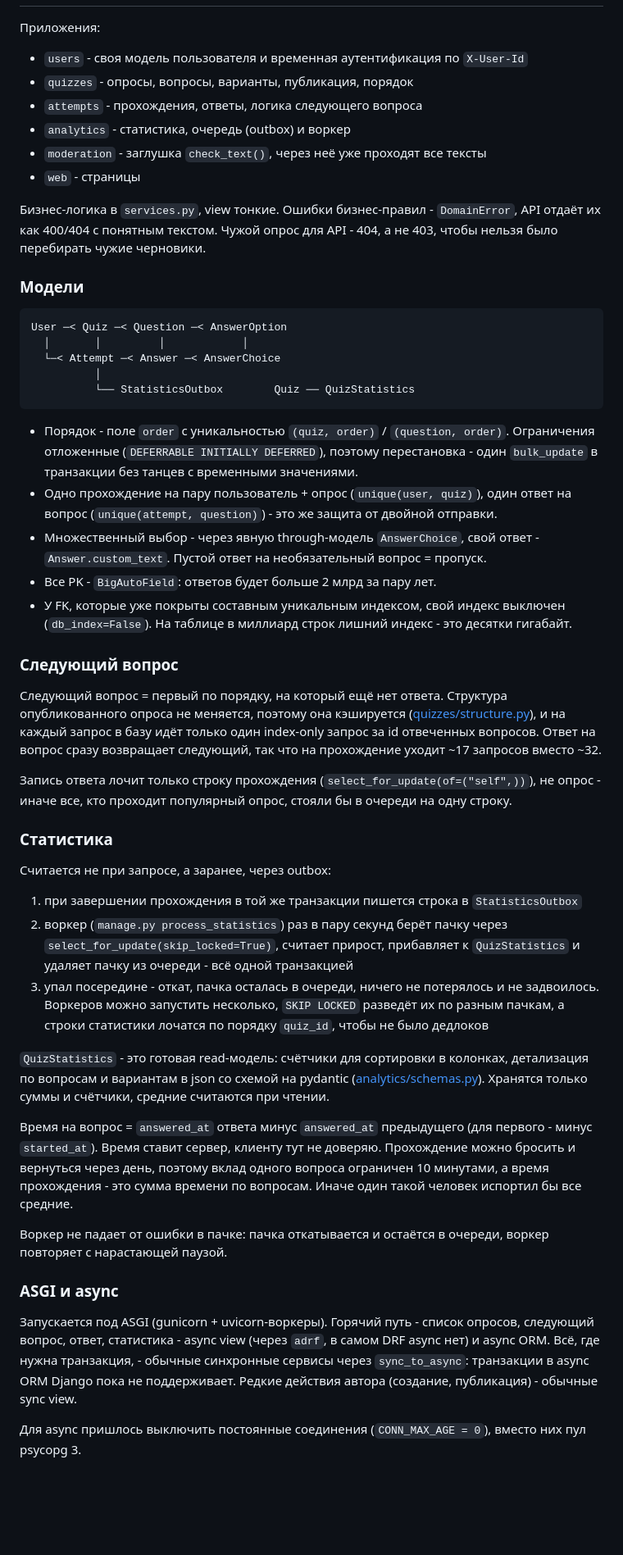
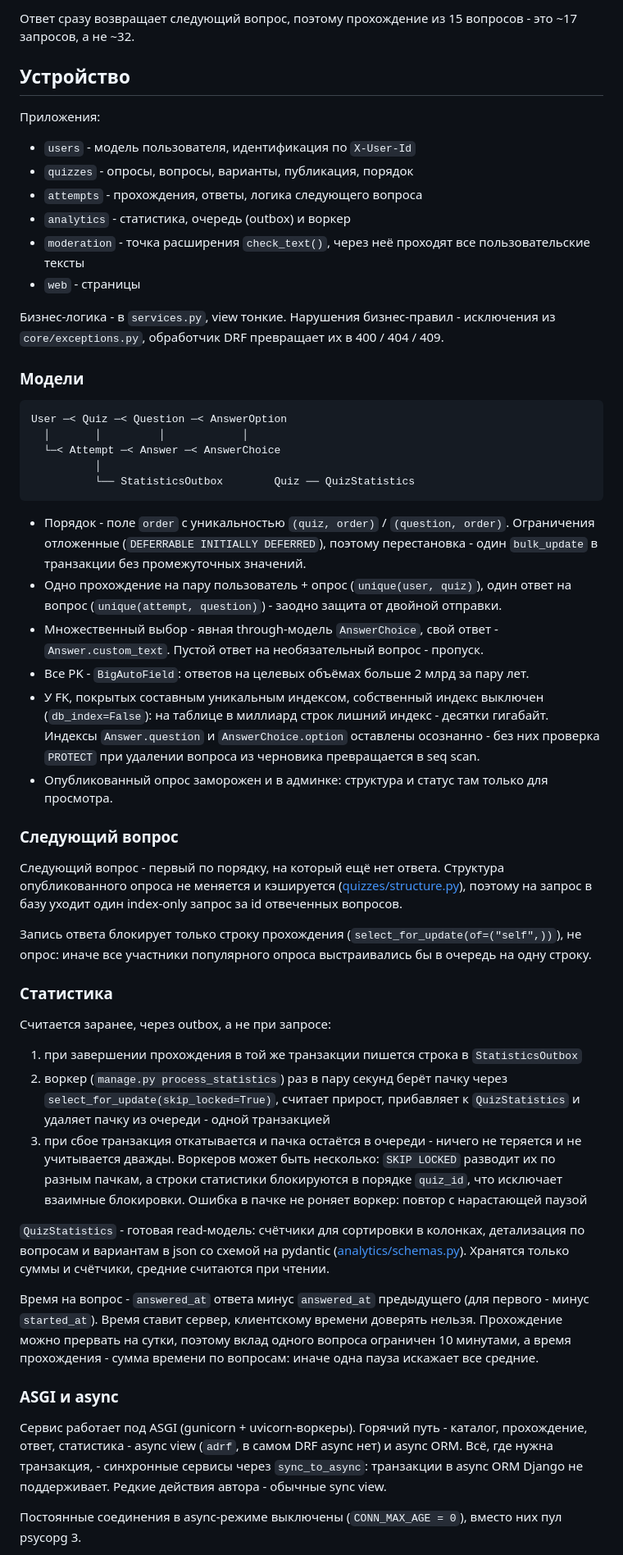
Before and after one commit to superdef454/UGC, a Markdown page: README.md, the part around one of its changes. Shown at 82% size. Rendered like a GitHub page; blank space fills up the shorter version.

````diff
--- a/README.md
+++ b/README.md
@@ -61,13 +99,17 @@ mypy .
+Ответ сразу возвращает следующий вопрос, поэтому прохождение из 15 вопросов - это ~17 запросов, а не ~32.
+
+
+## Устройство
 
 Приложения:
-- `users` - своя модель пользователя и временная аутентификация по `X-User-Id`
+- `users` - модель пользователя, идентификация по `X-User-Id`
 - `quizzes` - опросы, вопросы, варианты, публикация, порядок
 - `attempts` - прохождения, ответы, логика следующего вопроса
 - `analytics` - статистика, очередь (outbox) и воркер
-- `moderation` - заглушка `check_text()`, через неё уже проходят все тексты
+- `moderation` - точка расширения `check_text()`, через неё проходят все пользовательские тексты
 - `web` - страницы
 
-Бизнес-логика в `services.py`, view тонкие. Ошибки бизнес-правил - `DomainError`, API отдаёт их как 400/404 с понятным текстом. Чужой опрос для API - 404, а не 403, чтобы нельзя было перебирать чужие черновики.
+Бизнес-логика - в `services.py`, view тонкие. Нарушения бизнес-правил - исключения из `core/exceptions.py`, обработчик DRF превращает их в 400 / 404 / 409.
 
 ### Модели
 
@@ -79,34 +121,33 @@ User ─< Quiz ─< Question ─< AnswerOption
           └── StatisticsOutbox        Quiz ── QuizStatistics
 ```
 
-- Порядок - поле `order` с уникальностью `(quiz, order)` / `(question, order)`. Ограничения отложенные (`DEFERRABLE INITIALLY DEFERRED`), поэтому перестановка - один `bulk_update` в транзакции без танцев с временными значениями.
-- Одно прохождение на пару пользователь + опрос (`unique(user, quiz)`), один ответ на вопрос (`unique(attempt, question)`) - это же защита от двойной отправки.
-- Множественный выбор - через явную through-модель `AnswerChoice`, свой ответ - `Answer.custom_text`. Пустой ответ на необязательный вопрос = пропуск.
-- Все PK - `BigAutoField`: ответов будет больше 2 млрд за пару лет.
-- У FK, которые уже покрыты составным уникальным индексом, свой индекс выключен (`db_index=False`). На таблице в миллиард строк лишний индекс - это десятки гигабайт.
+- Порядок - поле `order` с уникальностью `(quiz, order)` / `(question, order)`. Ограничения отложенные (`DEFERRABLE INITIALLY DEFERRED`), поэтому перестановка - один `bulk_update` в транзакции без промежуточных значений.
+- Одно прохождение на пару пользователь + опрос (`unique(user, quiz)`), один ответ на вопрос (`unique(attempt, question)`) - заодно защита от двойной отправки.
+- Множественный выбор - явная through-модель `AnswerChoice`, свой ответ - `Answer.custom_text`. Пустой ответ на необязательный вопрос - пропуск.
+- Все PK - `BigAutoField`: ответов на целевых объёмах больше 2 млрд за пару лет.
+- У FK, покрытых составным уникальным индексом, собственный индекс выключен (`db_index=False`): на таблице в миллиард строк лишний индекс - десятки гигабайт. Индексы `Answer.question` и `AnswerChoice.option` оставлены осознанно - без них проверка `PROTECT` при удалении вопроса из черновика превращается в seq scan.
+- Опубликованный опрос заморожен и в админке: структура и статус там только для просмотра.
 
 ### Следующий вопрос
 
-Следующий вопрос = первый по порядку, на который ещё нет ответа. Структура опубликованного опроса не меняется, поэтому она кэшируется ([quizzes/structure.py](quizzes/structure.py)), и на каждый запрос в базу идёт только один index-only запрос за id отвеченных вопросов. Ответ на вопрос сразу возвращает следующий, так что на прохождение уходит ~17 запросов вместо ~32.
+Следующий вопрос - первый по порядку, на который ещё нет ответа. Структура опубликованного опроса не меняется и кэшируется ([quizzes/structure.py](quizzes/structure.py)), поэтому на запрос в базу уходит один index-only запрос за id отвеченных вопросов.
 
-Запись ответа лочит только строку прохождения (`select_for_update(of=("self",))`), не опрос - иначе все, кто проходит популярный опрос, стояли бы в очереди на одну строку.
+Запись ответа блокирует только строку прохождения (`select_for_update(of=("self",))`), не опрос: иначе все участники популярного опроса выстраивались бы в очередь на одну строку.
 
 ### Статистика
 
-Считается не при запросе, а заранее, через outbox:
+Считается заранее, через outbox, а не при запросе:
 1. при завершении прохождения в той же транзакции пишется строка в `StatisticsOutbox`
-2. воркер (`manage.py process_statistics`) раз в пару секунд берёт пачку через `select_for_update(skip_locked=True)`, считает прирост, прибавляет к `QuizStatistics` и удаляет пачку из очереди - всё одной транзакцией
-3. упал посередине - откат, пачка осталась в очереди, ничего не потерялось и не задвоилось. Воркеров можно запустить несколько, `SKIP LOCKED` разведёт их по разным пачкам, а строки статистики лочатся по порядку `quiz_id`, чтобы не было дедлоков
+2. воркер (`manage.py process_statistics`) раз в пару секунд берёт пачку через `select_for_update(skip_locked=True)`, считает прирост, прибавляет к `QuizStatistics` и удаляет пачку из очереди - одной транзакцией
+3. при сбое транзакция откатывается и пачка остаётся в очереди - ничего не теряется и не учитывается дважды. Воркеров может быть несколько: `SKIP LOCKED` разводит их по разным пачкам, а строки статистики блокируются в порядке `quiz_id`, что исключает взаимные блокировки. Ошибка в пачке не роняет воркер: повтор с нарастающей паузой
 
-`QuizStatistics` - это готовая read-модель: счётчики для сортировки в колонках, детализация по вопросам и вариантам в json со схемой на pydantic ([analytics/schemas.py](analytics/schemas.py)). Хранятся только суммы и счётчики, средние считаются при чтении.
+`QuizStatistics` - готовая read-модель: счётчики для сортировки в колонках, детализация по вопросам и вариантам в json со схемой на pydantic ([analytics/schemas.py](analytics/schemas.py)). Хранятся только суммы и счётчики, средние считаются при чтении.
 
-Время на вопрос = `answered_at` ответа минус `answered_at` предыдущего (для первого - минус `started_at`). Время ставит сервер, клиенту тут не доверяю. Прохождение можно бросить и вернуться через день, поэтому вклад одного вопроса ограничен 10 минутами, а время прохождения - это сумма времени по вопросам. Иначе один такой человек испортил бы все средние.
-
-Воркер не падает от ошибки в пачке: пачка откатывается и остаётся в очереди, воркер повторяет с нарастающей паузой.
+Время на вопрос - `answered_at` ответа минус `answered_at` предыдущего (для первого - минус `started_at`). Время ставит сервер, клиентскому времени доверять нельзя. Прохождение можно прервать на сутки, поэтому вклад одного вопроса ограничен 10 минутами, а время прохождения - сумма времени по вопросам: иначе одна пауза искажает все средние.
 
 ### ASGI и async
 
-Запускается под ASGI (gunicorn + uvicorn-воркеры). Горячий путь - список опросов, следующий вопрос, ответ, статистика - async view (через `adrf`, в самом DRF async нет) и async ORM. Всё, где нужна транзакция, - обычные синхронные сервисы через `sync_to_async`: транзакции в async ORM Django пока не поддерживает. Редкие действия автора (создание, публикация) - обычные sync view.
+Сервис работает под ASGI (gunicorn + uvicorn-воркеры). Горячий путь - каталог, прохождение, ответ, статистика - async view (`adrf`, в самом DRF async нет) и async ORM. Всё, где нужна транзакция, - синхронные сервисы через `sync_to_async`: транзакции в async ORM Django не поддерживает. Редкие действия автора - обычные sync view.
 
-Для async пришлось выключить постоянные соединения (`CONN_MAX_AGE = 0`), вместо них пул psycopg 3.
+Постоянные соединения в async-режиме выключены (`CONN_MAX_AGE = 0`), вместо них пул psycopg 3.
 
````
Also changed, not shown: other parts of README.md (+73 -53 lines), TZ.md (+72 -57 lines).
